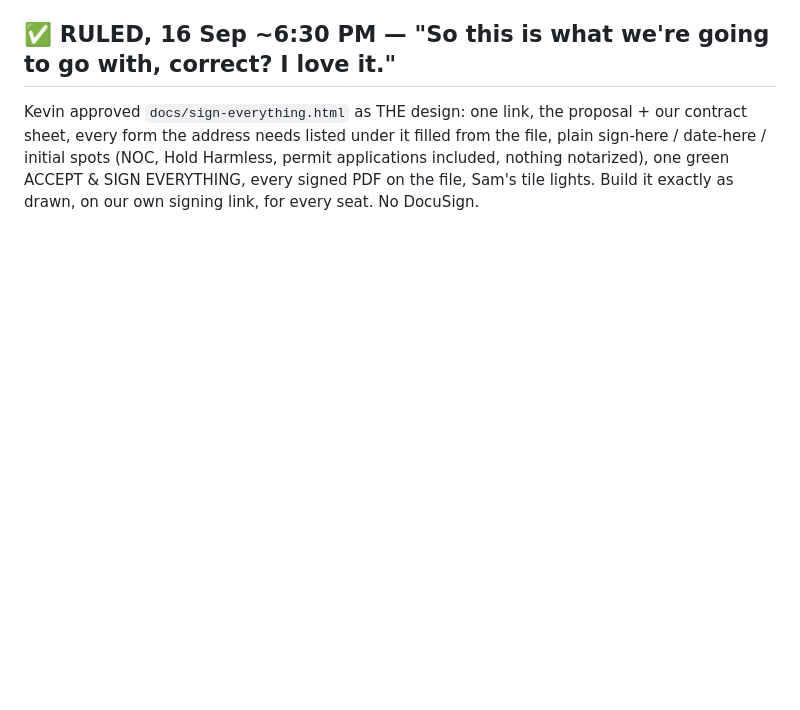
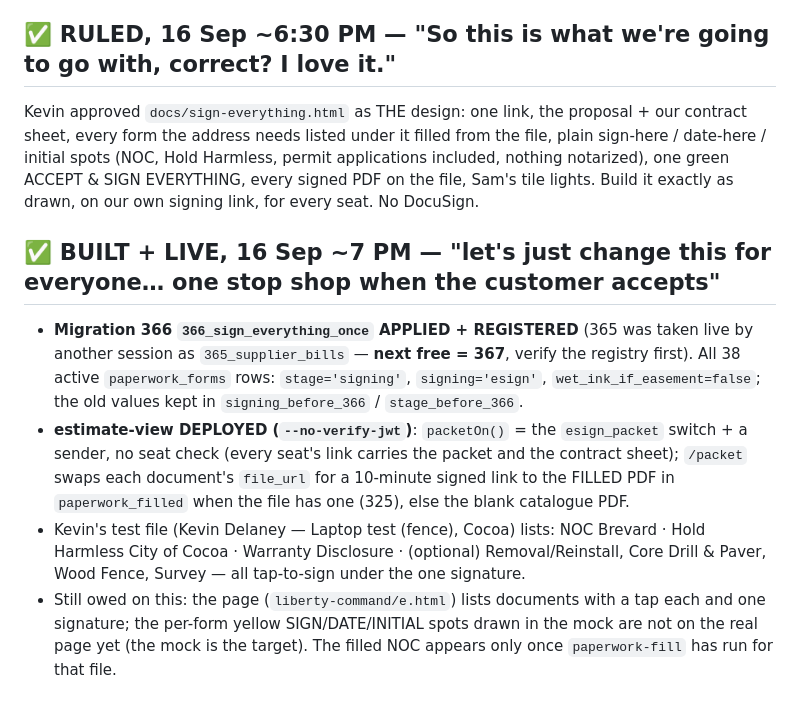
Before and after one commit to kdelaney05-bit/4-touch-autopilot-central-command, a Markdown page: docs/HANDOFF-16SEP.md, the part around the change. Drawn GitHub-style; blank space fills up the shorter version.

Commit message:
handoff: 366 + the open gate are live; next free migration 367
Co-Authored-By: Claude Fable 5.1 <noreply@anthropic.com>

```diff
--- a/docs/HANDOFF-16SEP.md
+++ b/docs/HANDOFF-16SEP.md
@@ -56,3 +56,10 @@ There is NO DocuSign integration key for the company account and never was. Gmai
 ## ✅ RULED, 16 Sep ~6:30 PM — "So this is what we're going to go with, correct? I love it."
 
 Kevin approved `docs/sign-everything.html` as THE design: one link, the proposal + our contract sheet, every form the address needs listed under it filled from the file, plain sign-here / date-here / initial spots (NOC, Hold Harmless, permit applications included, nothing notarized), one green ACCEPT & SIGN EVERYTHING, every signed PDF on the file, Sam's tile lights. Build it exactly as drawn, on our own signing link, for every seat. No DocuSign.
+
+## ✅ BUILT + LIVE, 16 Sep ~7 PM — "let's just change this for everyone… one stop shop when the customer accepts"
+
+- **Migration 366 `366_sign_everything_once` APPLIED + REGISTERED** (365 was taken live by another session as `365_supplier_bills` — **next free = 367**, verify the registry first). All 38 active `paperwork_forms` rows: `stage='signing'`, `signing='esign'`, `wet_ink_if_easement=false`; the old values kept in `signing_before_366` / `stage_before_366`.
+- **estimate-view DEPLOYED (`--no-verify-jwt`)**: `packetOn()` = the `esign_packet` switch + a sender, no seat check (every seat's link carries the packet and the contract sheet); `/packet` swaps each document's `file_url` for a 10-minute signed link to the FILLED PDF in `paperwork_filled` when the file has one (325), else the blank catalogue PDF.
+- Kevin's test file (Kevin Delaney — Laptop test (fence), Cocoa) lists: NOC Brevard · Hold Harmless City of Cocoa · Warranty Disclosure · (optional) Removal/Reinstall, Core Drill & Paver, Wood Fence, Survey — all tap-to-sign under the one signature.
+- Still owed on this: the page (`liberty-command/e.html`) lists documents with a tap each and one signature; the per-form yellow SIGN/DATE/INITIAL spots drawn in the mock are not on the real page yet (the mock is the target). The filled NOC appears only once `paperwork-fill` has run for that file.
```
